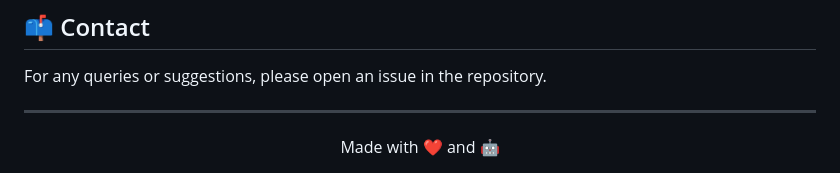
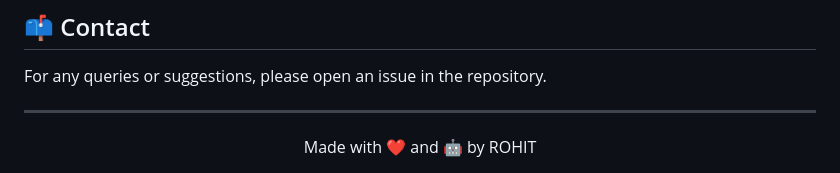
Before and after one commit to yasuo72/chatbot, a Markdown page: README.md, the part around the change. Drawn GitHub-style.

```diff
--- a/README.md
+++ b/README.md
@@ -132,5 +132,5 @@ For any queries or suggestions, please open an issue in the repository.
 ---
 
 <div align="center">
-Made with ❤️ and 🤖
+Made with ❤️ and 🤖 by ROHIT
 </div>
```
